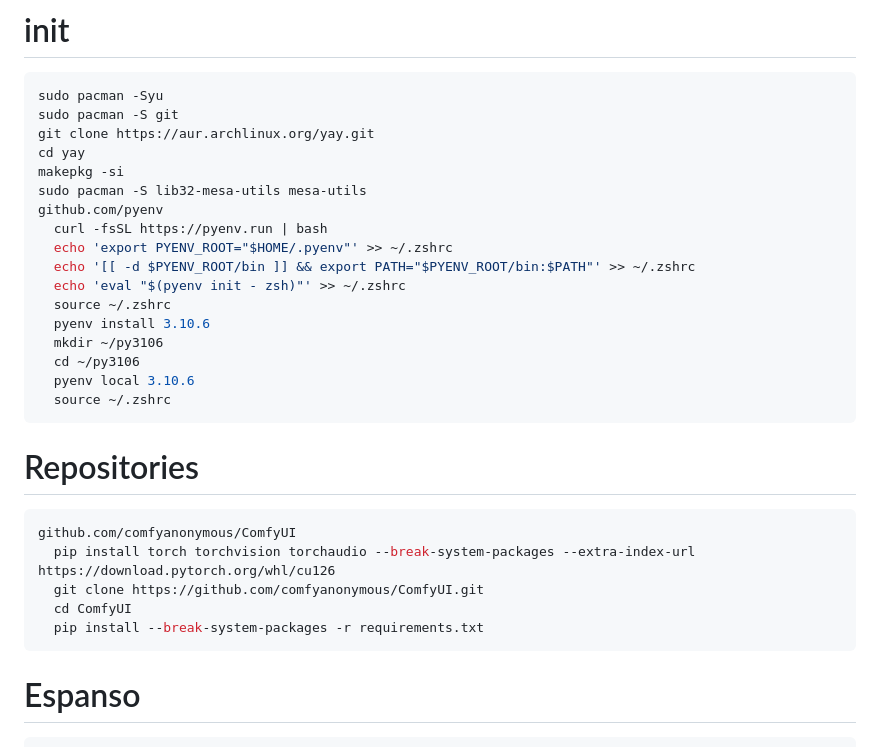
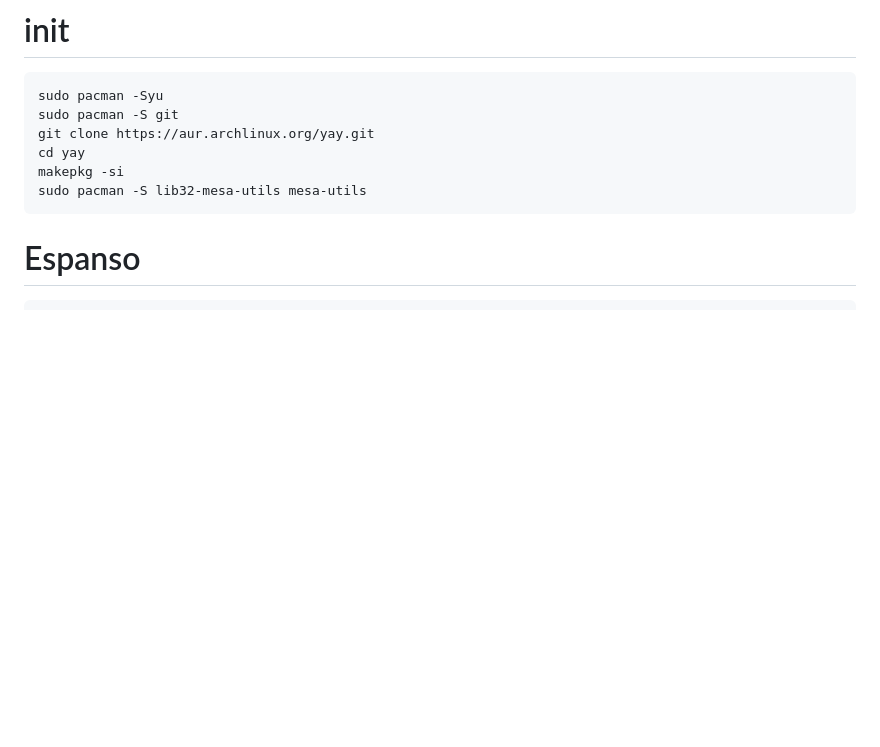
Before and after one commit to marisafreeman/marisafreeman.github.io, a Markdown page: README.md, the part around the change. GitHub-like rendering; blank space fills up the shorter version.

````diff
--- a/README.md
+++ b/README.md
@@ -148,26 +148,6 @@ git clone https://aur.archlinux.org/yay.git
 cd yay
 makepkg -si
 sudo pacman -S lib32-mesa-utils mesa-utils
-github.com/pyenv
-  curl -fsSL https://pyenv.run | bash
-  echo 'export PYENV_ROOT="$HOME/.pyenv"' >> ~/.zshrc
-  echo '[[ -d $PYENV_ROOT/bin ]] && export PATH="$PYENV_ROOT/bin:$PATH"' >> ~/.zshrc
-  echo 'eval "$(pyenv init - zsh)"' >> ~/.zshrc
-  source ~/.zshrc
-  pyenv install 3.10.6
-  mkdir ~/py3106
-  cd ~/py3106
-  pyenv local 3.10.6
-  source ~/.zshrc
-```
-
-# Repositories
-```bash
-github.com/comfyanonymous/ComfyUI
-  pip install torch torchvision torchaudio --break-system-packages --extra-index-url https://download.pytorch.org/whl/cu126
-  git clone https://github.com/comfyanonymous/ComfyUI.git
-  cd ComfyUI
-  pip install --break-system-packages -r requirements.txt
 ```
 
 # Espanso
````
